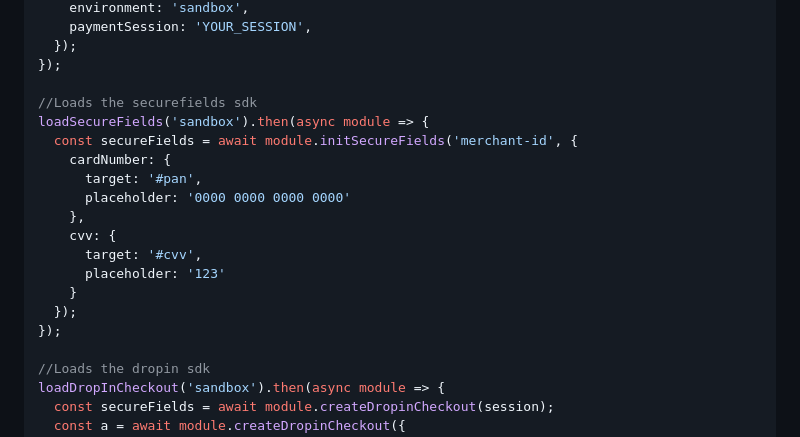
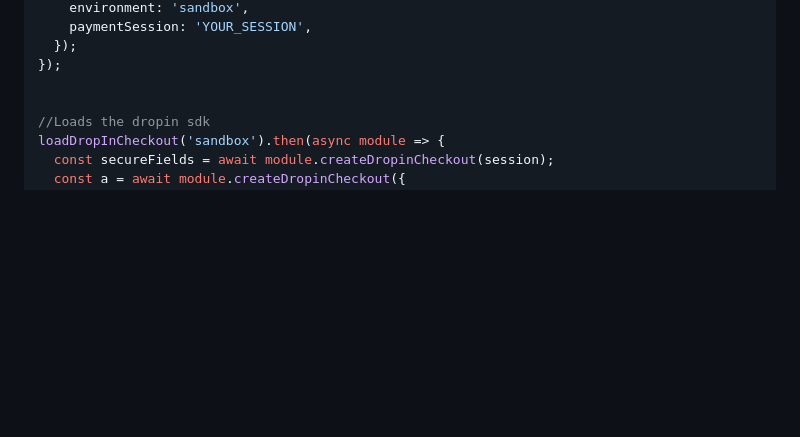
Before and after one commit to UpStreamPay/web-sdk, a Markdown page: README.md, the part around the change. Rendered like a GitHub page; blank space fills up the shorter version.

```diff
--- a/README.md
+++ b/README.md
@@ -120,19 +120,6 @@ loadHeadlessCheckout('sandbox').then(async module => {
   });
 });
 
-//Loads the securefields sdk
-loadSecureFields('sandbox').then(async module => {
-  const secureFields = await module.initSecureFields('merchant-id', {
-    cardNumber: {
-      target: '#pan',
-      placeholder: '0000 0000 0000 0000'
-    },
-    cvv: {
-      target: '#cvv',
-      placeholder: '123'
-    }
-  });
-});
 
 //Loads the dropin sdk
 loadDropInCheckout('sandbox').then(async module => {
```
